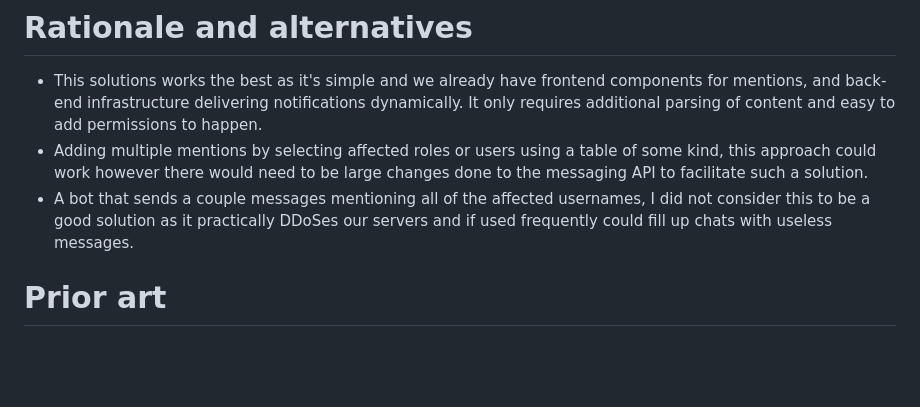
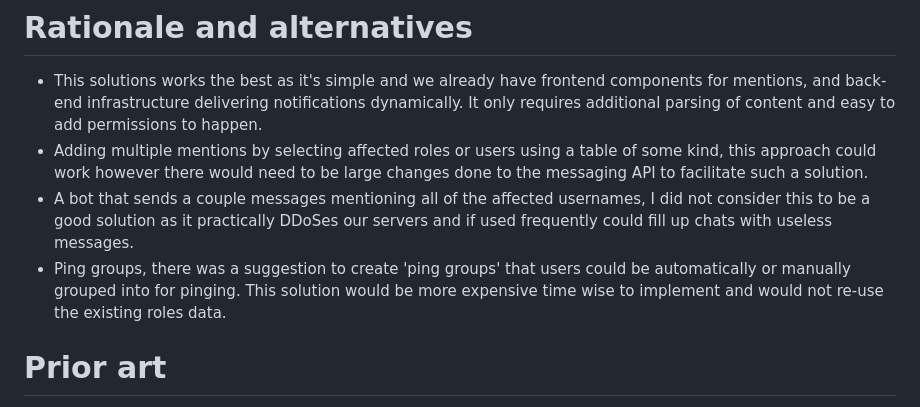
Before and after one commit to revoltchat/rfcs, a Markdown page: rfcs/rfc-0004-role-and-everyone-mentions.md, the part around the change. Rendered like a GitHub page; blank space fills up the shorter version.

Commit message:
mentioned ping groups

```diff
--- a/rfcs/rfc-0004-role-and-everyone-mentions.md
+++ b/rfcs/rfc-0004-role-and-everyone-mentions.md
@@ -76,6 +76,7 @@ Once the user either dismisses or reads the associated message the notification
 - This solutions works the best as it's simple and we already have frontend components for mentions, and back-end infrastructure delivering notifications dynamically. It only requires additional parsing of content and easy to add permissions to happen.
 - Adding multiple mentions by selecting affected roles or users using a table of some kind, this approach could work however there would need to be large changes done to the messaging API to facilitate such a solution.
 - A bot that sends a couple messages mentioning all of the affected usernames, I did not consider this to be a good solution as it practically DDoSes our servers and if used frequently could fill up chats with useless messages.
+- Ping groups, there was a suggestion to create 'ping groups' that users could be automatically or manually grouped into for pinging. This solution would be more expensive time wise to implement and would not re-use the existing roles data.
 
 # Prior art
 
```
